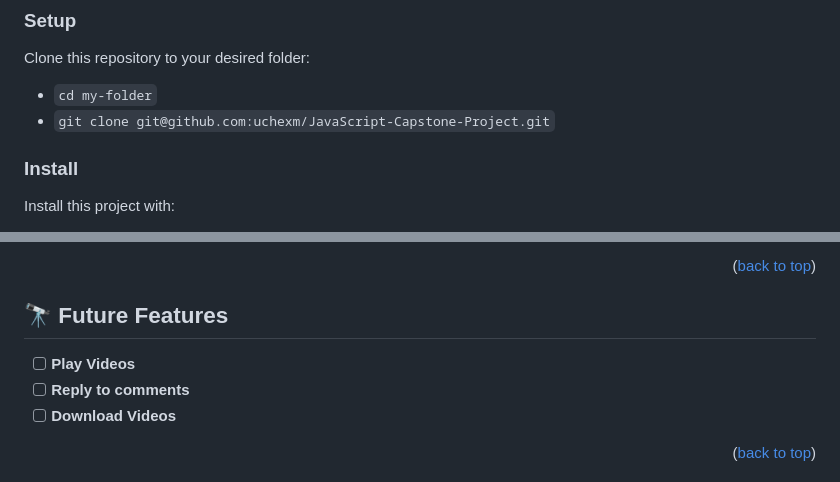
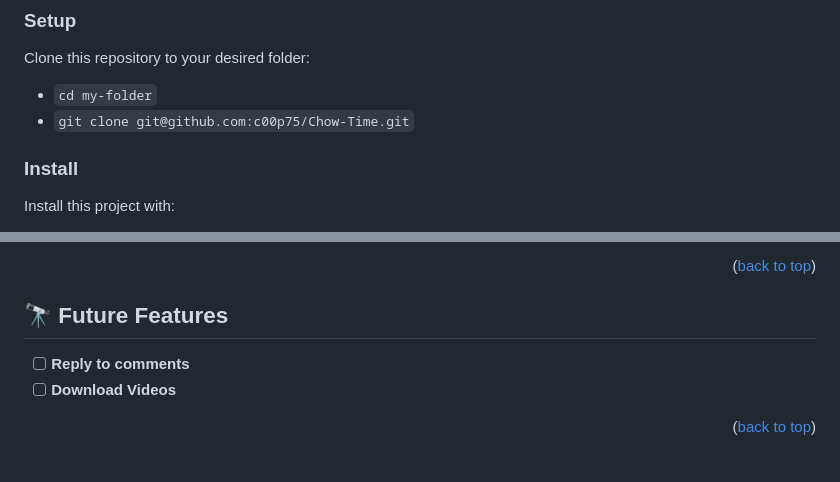
Before and after one commit to c00p75/ChowTime, a Markdown page: README.md, 2 parts joined by grey strips. Drawn GitHub-style.

```diff
--- a/README.md
+++ b/README.md
@@ -133,7 +128,7 @@ To get a local copy up and running, follow these steps.
 Clone this repository to your desired folder:
 
 - `cd my-folder`
-- `git clone git@github.com:uchexm/JavaScript-Capstone-Project.git`
+- `git clone git@github.com:c00p75/Chow-Time.git`
 
 ### Install
 
@@ -174,7 +169,6 @@ To run the project, execute the following command:
 
 ## 🔭 Future Features <a name="future-features"></a>
 
-- [ ] **Play Videos**
 - [ ] **Reply to comments**
 - [ ] **Download Videos**
 
```
Also changed, not shown: other parts of README.md (+7 -12 lines), src/assets/logo.png (added), src/murple_logo (1).png (deleted), 1 other file.
